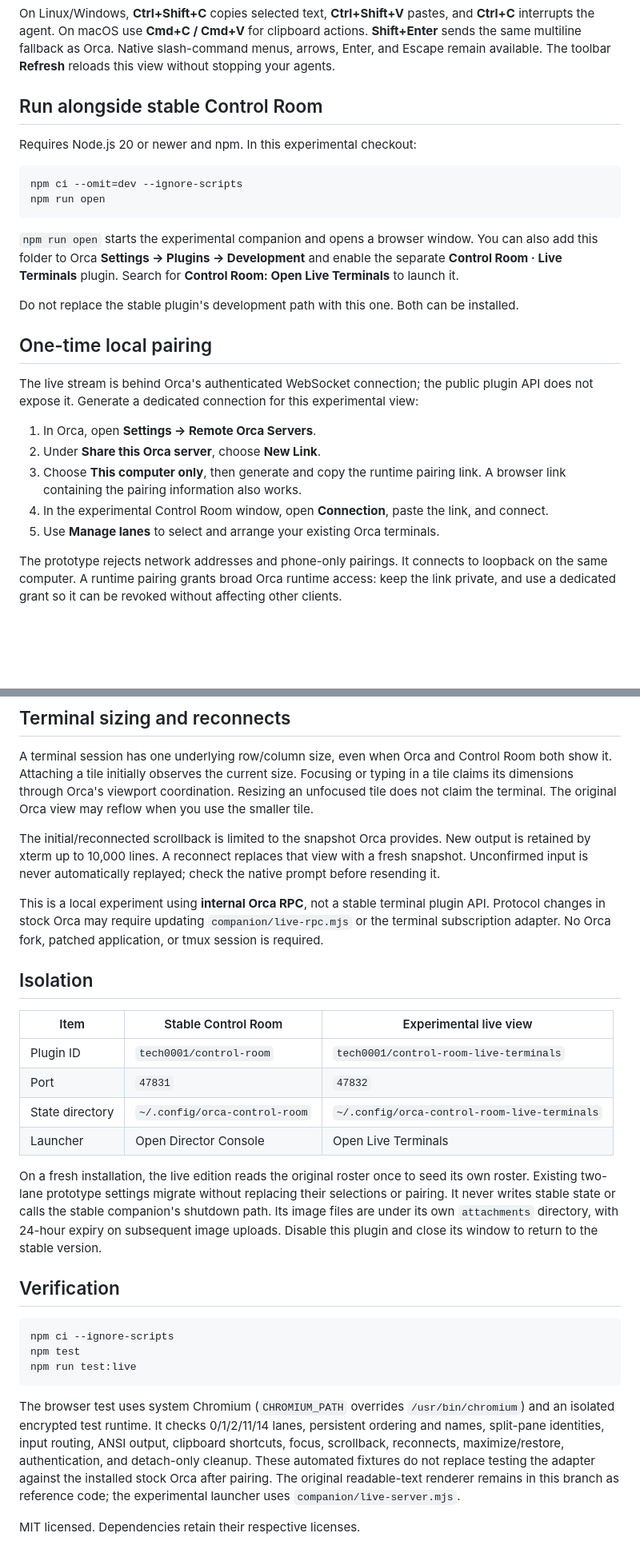
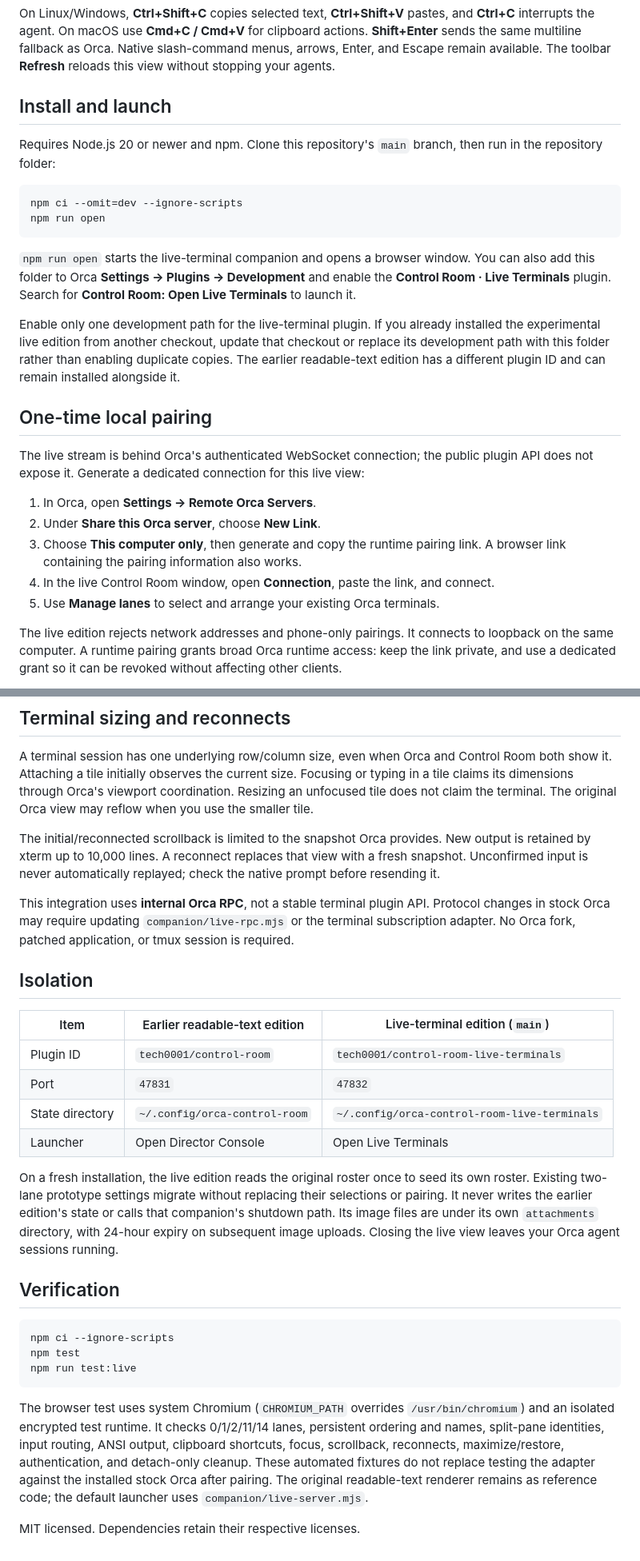
Before and after one commit to Tech0001/orca-control-room, a Markdown page: README.md, 2 parts joined by grey strips. Shown at 80% size. Rendered like a GitHub page; blank space fills up the shorter version.

Commit message:
docs: make live terminals the default main edition

````diff
--- a/README.md
+++ b/README.md
@@ -51,35 +52,39 @@ interrupts the agent. On macOS use **Cmd+C / Cmd+V** for clipboard actions. **Sh
 the same multiline fallback as Orca. Native slash-command menus, arrows, Enter, and Escape
 remain available. The toolbar **Refresh** reloads this view without stopping your agents.
 
-## Run alongside stable Control Room
+## Install and launch
 
-Requires Node.js 20 or newer and npm. In this experimental checkout:
+Requires Node.js 20 or newer and npm. Clone this repository's `main` branch, then run in
+the repository folder:
 
 ```bash
 npm ci --omit=dev --ignore-scripts
 npm run open
 ```
 
-`npm run open` starts the experimental companion and opens a browser window. You can also add
-this folder to Orca **Settings → Plugins → Development** and enable the separate
+`npm run open` starts the live-terminal companion and opens a browser window. You can also add
+this folder to Orca **Settings → Plugins → Development** and enable the
 **Control Room · Live Terminals** plugin. Search for
 **Control Room: Open Live Terminals** to launch it.
 
-Do not replace the stable plugin's development path with this one. Both can be installed.
+Enable only one development path for the live-terminal plugin. If you already installed
+the experimental live edition from another checkout, update that checkout or replace its
+development path with this folder rather than enabling duplicate copies. The earlier
+readable-text edition has a different plugin ID and can remain installed alongside it.
 
 ## One-time local pairing
 
 The live stream is behind Orca's authenticated WebSocket connection; the public plugin API
-does not expose it. Generate a dedicated connection for this experimental view:
+does not expose it. Generate a dedicated connection for this live view:
 
 1. In Orca, open **Settings → Remote Orca Servers**.
 2. Under **Share this Orca server**, choose **New Link**.
 3. Choose **This computer only**, then generate and copy the runtime pairing link. A browser
    link containing the pairing information also works.
-4. In the experimental Control Room window, open **Connection**, paste the link, and connect.
+4. In the live Control Room window, open **Connection**, paste the link, and connect.
 5. Use **Manage lanes** to select and arrange your existing Orca terminals.
 
-The prototype rejects network addresses and phone-only pairings. It connects to loopback on
+The live edition rejects network addresses and phone-only pairings. It connects to loopback on
 the same computer. A runtime pairing grants broad Orca runtime access: keep the link private,
 and use a dedicated grant so it can be revoked without affecting other clients.
 
@@ -98,13 +103,13 @@ The initial/reconnected scrollback is limited to the snapshot Orca provides. New
 retained by xterm up to 10,000 lines. A reconnect replaces that view with a fresh snapshot.
 Unconfirmed input is never automatically replayed; check the native prompt before resending it.
 
-This is a local experiment using **internal Orca RPC**, not a stable terminal plugin API.
+This integration uses **internal Orca RPC**, not a stable terminal plugin API.
 Protocol changes in stock Orca may require updating `companion/live-rpc.mjs` or the terminal
 subscription adapter. No Orca fork, patched application, or tmux session is required.
 
 ## Isolation
 
-| Item | Stable Control Room | Experimental live view |
+| Item | Earlier readable-text edition | Live-terminal edition (`main`) |
 | --- | --- | --- |
 | Plugin ID | `tech0001/control-room` | `tech0001/control-room-live-terminals` |
 | Port | `47831` | `47832` |
@@ -113,9 +118,9 @@ subscription adapter. No Orca fork, patched application, or tmux session is requ
 
 On a fresh installation, the live edition reads the original roster once to seed its own roster.
 Existing two-lane prototype settings migrate without replacing their selections or pairing.
-It never writes stable state or calls the stable companion's shutdown path.
+It never writes the earlier edition's state or calls that companion's shutdown path.
 Its image files are under its own `attachments` directory, with 24-hour expiry on subsequent
-image uploads. Disable this plugin and close its window to return to the stable version.
+image uploads. Closing the live view leaves your Orca agent sessions running.
 
 ## Verification
 
@@ -130,7 +135,7 @@ isolated encrypted test runtime. It checks 0/1/2/11/14 lanes, persistent orderin
 split-pane identities, input routing, ANSI output, clipboard shortcuts, focus, scrollback,
 reconnects, maximize/restore, authentication, and detach-only cleanup.
 These automated fixtures do not replace testing the adapter against the installed stock Orca
-after pairing. The original readable-text renderer remains in this branch as reference code;
-the experimental launcher uses `companion/live-server.mjs`.
+after pairing. The original readable-text renderer remains as reference code;
+the default launcher uses `companion/live-server.mjs`.
 
 MIT licensed. Dependencies retain their respective licenses.
````
Also changed, not shown: other parts of README.md (+3 -2 lines).
